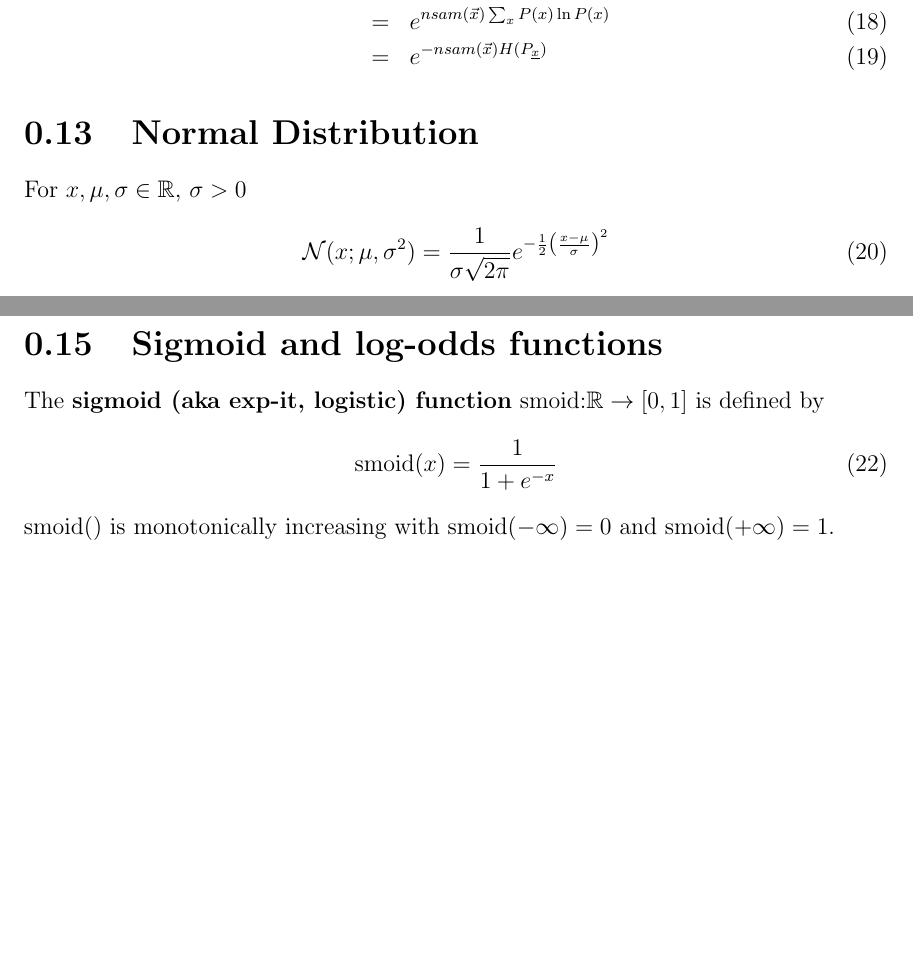
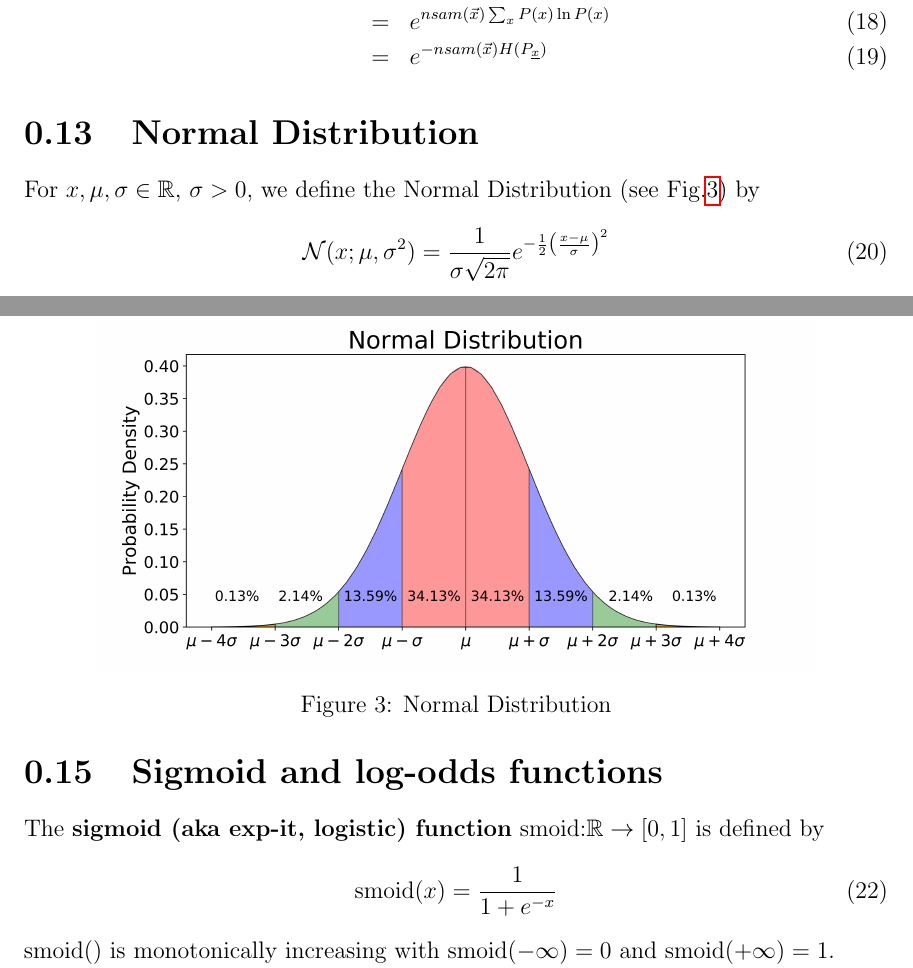
Before and after one commit to rrtucci/Bayesuvius, a LaTeX thesis (main.tex, which reads conventions/conventions.tex): two parts of pages 16 and 17 of 393, joined at a grey line, cut so that both start at the same text, the shorter picture padded with empty space. Compiled offline with pdfLaTeX.

```diff
--- a/conventions/conventions.tex
+++ b/conventions/conventions.tex
@@ -268,7 +268,9 @@
 
 
 \section{Normal Distribution}
-For $x, \mu, \sigma\in \RR$, $\sigma >0$
+For $x, \mu, \sigma\in \RR$,
+$\sigma >0$, we define the Normal Distribution
+(see Fig.\ref{fig-norm-dist}) by
 
 \beq
 \caln(x; \mu, \sigma^2)=
@@ -276,6 +278,14 @@
 e^{-\frac{1}{2}\left(
 \frac{x-\mu}{\sigma}\right)^2}
 \eeq
+
+\begin{figure}[h!]
+\centering
+\includegraphics[width=5in]
+{conventions/normal-dist.png}
+\caption{Normal Distribution}
+\label{fig-norm-dist}
+\end{figure}
 
 \section{Uniform Distribution}
 For $a<b$, $x\in [a,b]$
```
Also changed, not shown: conventions/normal-dist.png (added).
